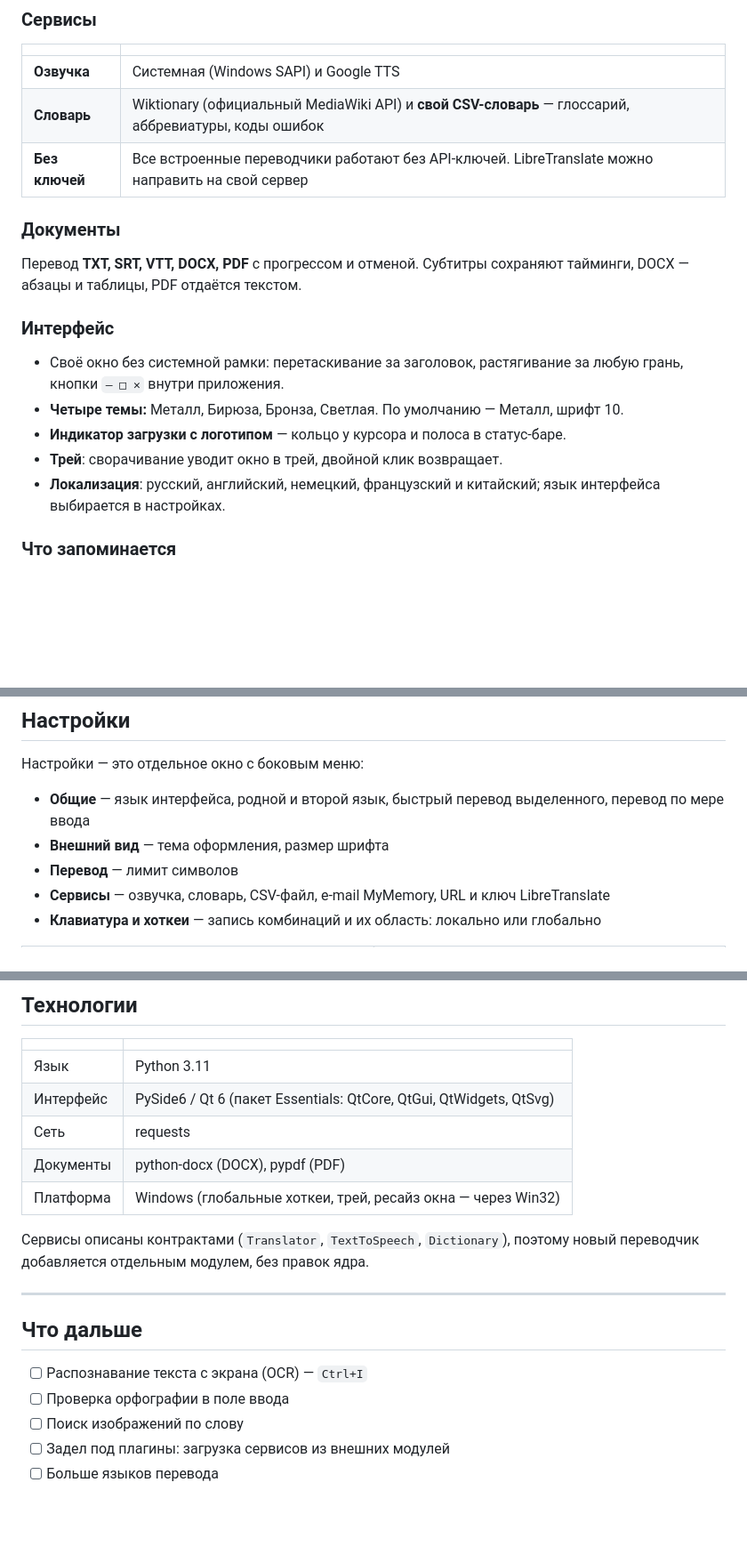
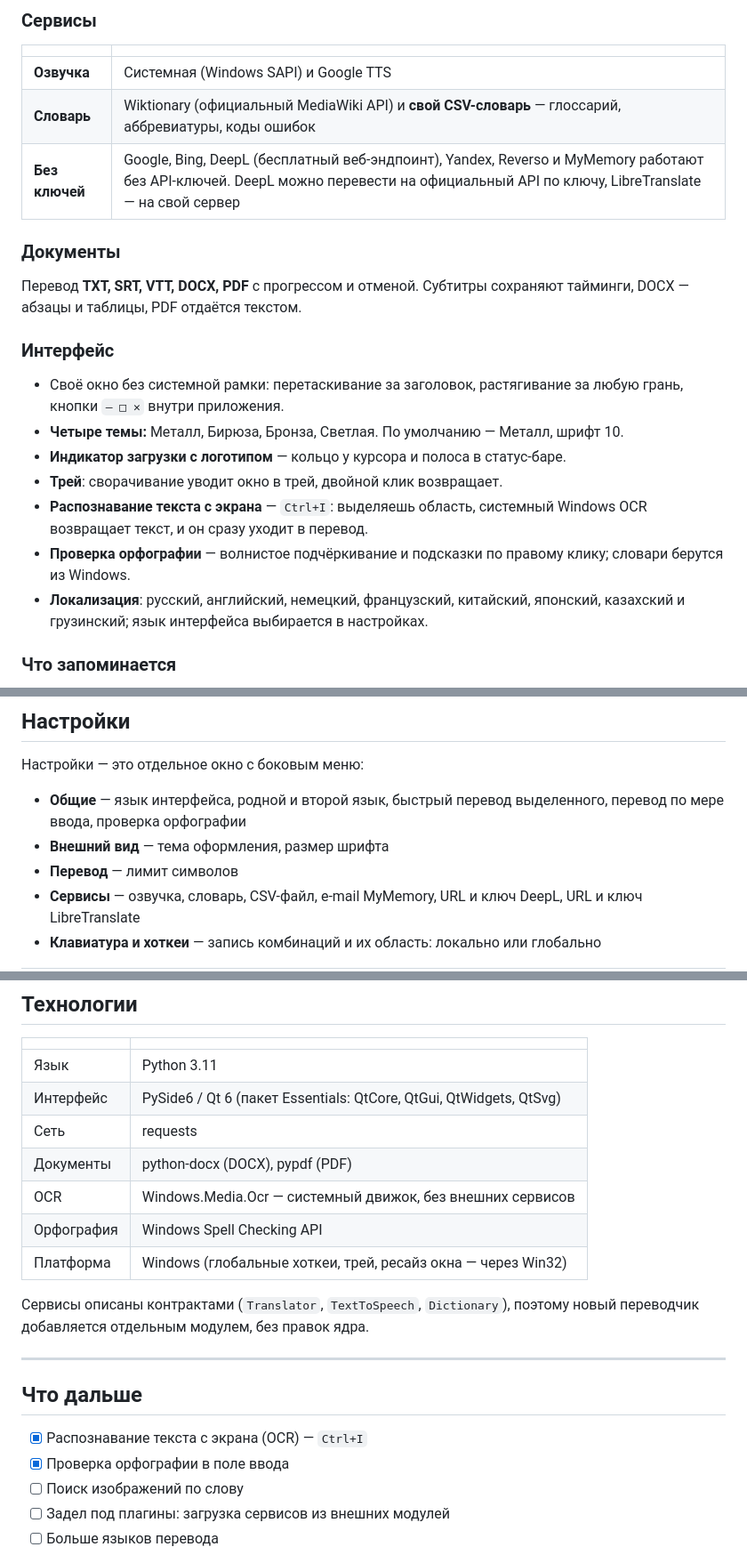
Before and after one commit to Awaynos/QTranslate-R, a Markdown page: README.md, 3 parts joined by grey strips. Shown at 89% size. Rendered like a GitHub page; blank space fills up the shorter version.

Commit message:
docs: describe OCR, spell check and new translators

```diff
--- a/README.md
+++ b/README.md
@@ -68,7 +69,7 @@
 |---|---|
 | **Озвучка** | Системная (Windows SAPI) и Google TTS |
 | **Словарь** | Wiktionary (официальный MediaWiki API) и **свой CSV-словарь** — глоссарий, аббревиатуры, коды ошибок |
-| **Без ключей** | Все встроенные переводчики работают без API-ключей. LibreTranslate можно направить на свой сервер |
+| **Без ключей** | Google, Bing, DeepL (бесплатный веб-эндпоинт), Yandex, Reverso и MyMemory работают без API-ключей. DeepL можно перевести на официальный API по ключу, LibreTranslate — на свой сервер |
 
 ### Документы
 
@@ -81,7 +82,9 @@
 - **Четыре темы:** Металл, Бирюза, Бронза, Светлая. По умолчанию — Металл, шрифт 10.
 - **Индикатор загрузки с логотипом** — кольцо у курсора и полоса в статус-баре.
 - **Трей**: сворачивание уводит окно в трей, двойной клик возвращает.
-- **Локализация**: русский, английский, немецкий, французский и китайский; язык интерфейса выбирается в настройках.
+- **Распознавание текста с экрана** — `Ctrl+I`: выделяешь область, системный Windows OCR возвращает текст, и он сразу уходит в перевод.
+- **Проверка орфографии** — волнистое подчёркивание и подсказки по правому клику; словари берутся из Windows.
+- **Локализация**: русский, английский, немецкий, французский, китайский, японский, казахский и грузинский; язык интерфейса выбирается в настройках.
 
 ### Что запоминается
 
@@ -144,10 +148,10 @@ python -m venv _local\.venv
 
 Настройки — это отдельное окно с боковым меню:
 
-- **Общие** — язык интерфейса, родной и второй язык, быстрый перевод выделенного, перевод по мере ввода
+- **Общие** — язык интерфейса, родной и второй язык, быстрый перевод выделенного, перевод по мере ввода, проверка орфографии
 - **Внешний вид** — тема оформления, размер шрифта
 - **Перевод** — лимит символов
-- **Сервисы** — озвучка, словарь, CSV-файл, e-mail MyMemory, URL и ключ LibreTranslate
+- **Сервисы** — озвучка, словарь, CSV-файл, e-mail MyMemory, URL и ключ DeepL, URL и ключ LibreTranslate
 - **Клавиатура и хоткеи** — запись комбинаций и их область: локально или глобально
 
 <div align="center">
@@ -210,6 +214,8 @@ run.py          точка входа
 | Интерфейс | PySide6 / Qt 6 (пакет Essentials: QtCore, QtGui, QtWidgets, QtSvg) |
 | Сеть | requests |
 | Документы | python-docx (DOCX), pypdf (PDF) |
+| OCR | Windows.Media.Ocr — системный движок, без внешних сервисов |
+| Орфография | Windows Spell Checking API |
 | Платформа | Windows (глобальные хоткеи, трей, ресайз окна — через Win32) |
 
 Сервисы описаны контрактами (`Translator`, `TextToSpeech`, `Dictionary`), поэтому новый переводчик добавляется отдельным модулем, без правок ядра.
@@ -218,8 +224,8 @@ run.py          точка входа
 
 ## Что дальше
 
-- [ ] Распознавание текста с экрана (OCR) — `Ctrl+I`
-- [ ] Проверка орфографии в поле ввода
+- [x] Распознавание текста с экрана (OCR) — `Ctrl+I`
+- [x] Проверка орфографии в поле ввода
 - [ ] Поиск изображений по слову
 - [ ] Задел под плагины: загрузка сервисов из внешних модулей
 - [ ] Больше языков перевода
```
Also changed, not shown: other parts of README.md (+5 -3 lines), README.en.md (+15 -9 lines).
